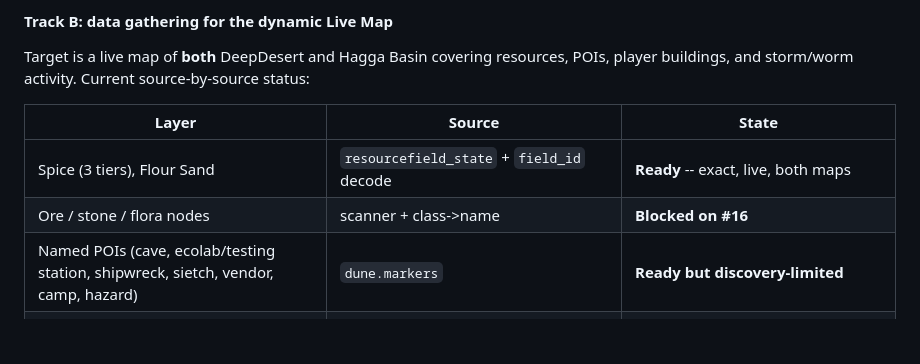
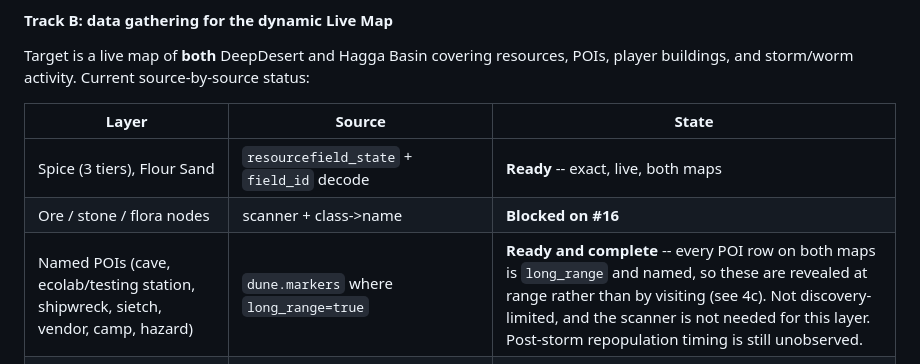
Before and after one commit to Project-Arrakis/dune-resource-scanner, a Markdown page: CONTINUATION.md, the part around the change. Drawn GitHub-style; blank space fills up the shorter version.

```diff
--- a/CONTINUATION.md
+++ b/CONTINUATION.md
@@ -940,7 +940,7 @@ buildings, and storm/worm activity. Current source-by-source status:
 |---|---|---|
 | Spice (3 tiers), Flour Sand | `resourcefield_state` + `field_id` decode | **Ready** -- exact, live, both maps |
 | Ore / stone / flora nodes | scanner + class->name | **Blocked on #16** |
-| Named POIs (cave, ecolab/testing station, shipwreck, sietch, vendor, camp, hazard) | `dune.markers` | **Ready but discovery-limited** |
+| Named POIs (cave, ecolab/testing station, shipwreck, sietch, vendor, camp, hazard) | `dune.markers` where `long_range=true` | **Ready and complete** -- every POI row on both maps is `long_range` and named, so these are revealed at range rather than by visiting (see 4c). Not discovery-limited, and the scanner is not needed for this layer. Post-storm repopulation timing is still unobserved. |
 | Player bases, storage, vehicles, players | existing `liveMap*` queries in Core | **Already shipped** |
 | Dropped loot | `dune.actors` `BP_LootContainer` + inventories | **Ready**, unused |
 | Hagga region labels | marker `DisplayName` `Survival_<Region>_` | **Ready** (normalise spelling, see 10g) |
```
Also changed, not shown: sessions/2026-08-24-findings.md (+13 -0 lines), sessions/CONTINUATION-PROMPT.md (+1 -1 lines).
